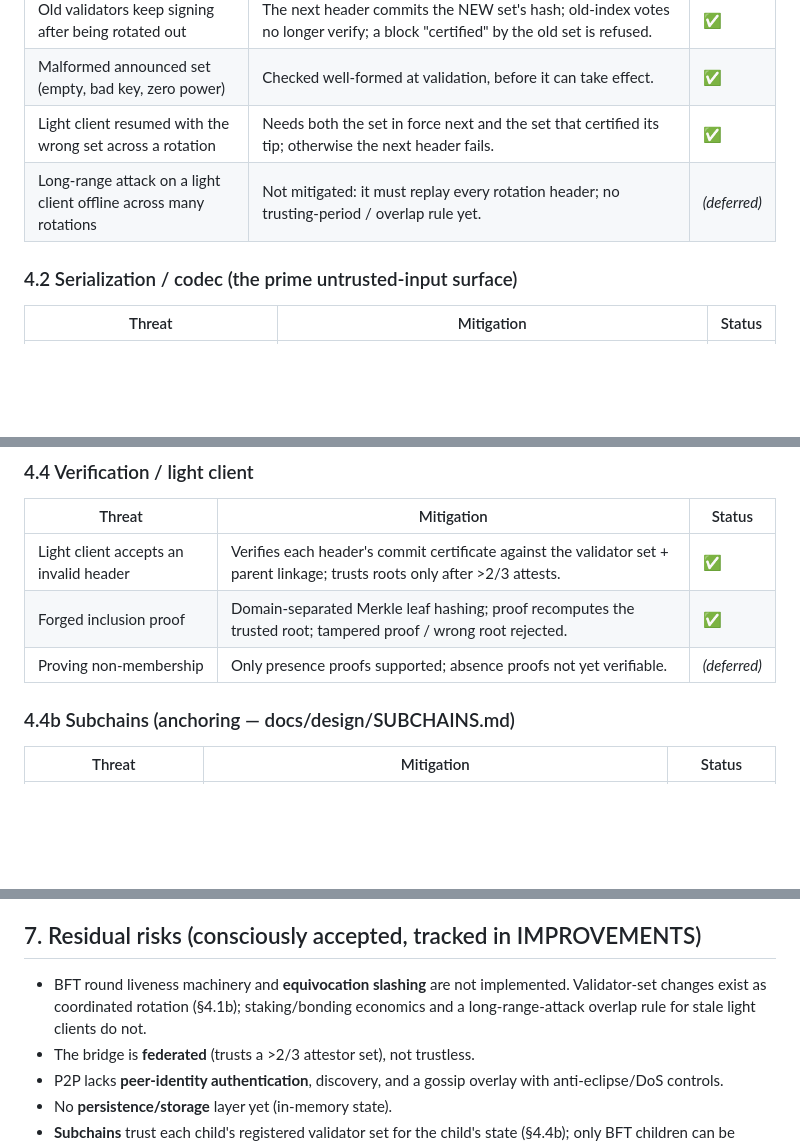
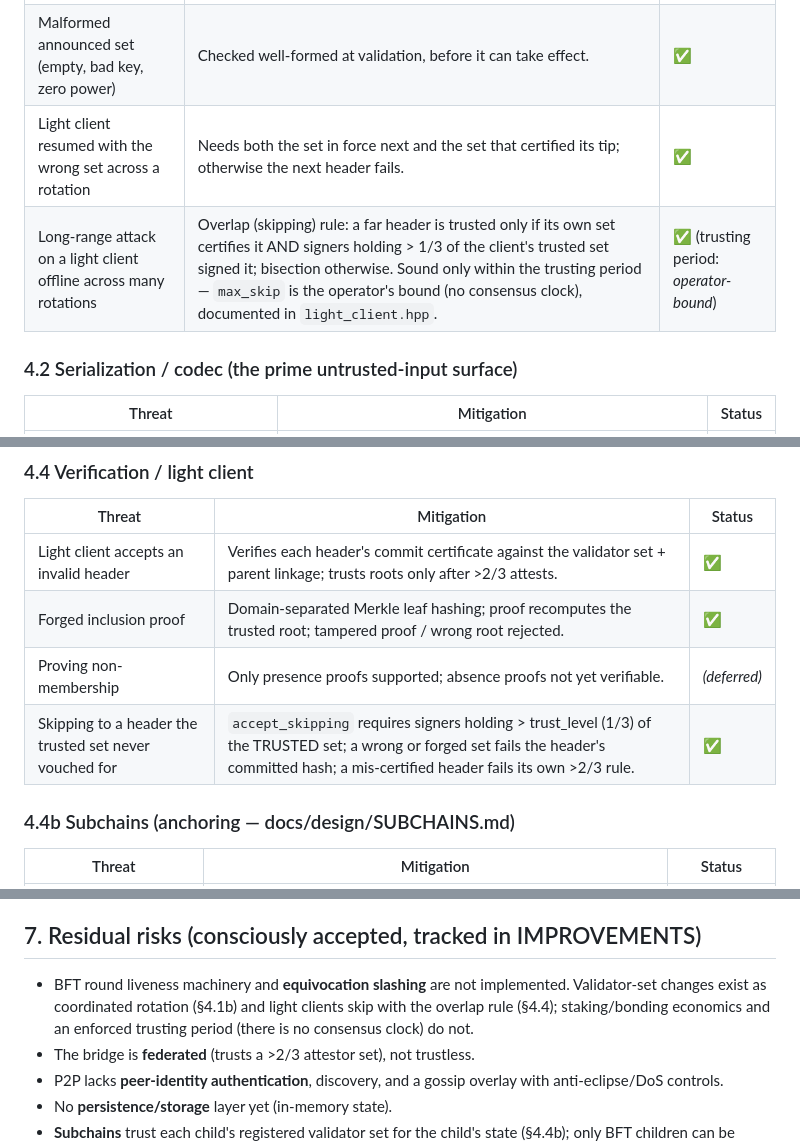
Before and after one commit to Crdzbird/aviary, a Markdown page: docs/THREAT_MODEL.md, 3 parts joined by grey strips. Drawn GitHub-style; blank space fills up the shorter version.

```diff
--- a/docs/THREAT_MODEL.md
+++ b/docs/THREAT_MODEL.md
@@ -67,7 +67,7 @@ quorum (≥1/3 power) of colluding validators; physical key extraction.
 | Old validators keep signing after being rotated out | The next header commits the NEW set's hash; old-index votes no longer verify; a block "certified" by the old set is refused. | ✅ |
 | Malformed announced set (empty, bad key, zero power) | Checked well-formed at validation, before it can take effect. | ✅ |
 | Light client resumed with the wrong set across a rotation | Needs both the set in force next and the set that certified its tip; otherwise the next header fails. | ✅ |
-| Long-range attack on a light client offline across many rotations | Not mitigated: it must replay every rotation header; no trusting-period / overlap rule yet. | *(deferred)* |
+| Long-range attack on a light client offline across many rotations | Overlap (skipping) rule: a far header is trusted only if its own set certifies it AND signers holding > 1/3 of the client's trusted set signed it; bisection otherwise. Sound only within the trusting period — `max_skip` is the operator's bound (no consensus clock), documented in `light_client.hpp`. | ✅ (trusting period: *operator-bound*) |
 
 ### 4.2 Serialization / codec (the prime untrusted-input surface)
 | Threat | Mitigation | Status |
@@ -94,6 +94,7 @@ quorum (≥1/3 power) of colluding validators; physical key extraction.
 | Light client accepts an invalid header | Verifies each header's commit certificate against the validator set + parent linkage; trusts roots only after >2/3 attests. | ✅ |
 | Forged inclusion proof | Domain-separated Merkle leaf hashing; proof recomputes the trusted root; tampered proof / wrong root rejected. | ✅ |
 | Proving non-membership | Only presence proofs supported; absence proofs not yet verifiable. | *(deferred)* |
+| Skipping to a header the trusted set never vouched for | `accept_skipping` requires signers holding > trust_level (1/3) of the TRUSTED set; a wrong or forged set fails the header's committed hash; a mis-certified header fails its own >2/3 rule. | ✅ |
 
 ### 4.4b Subchains (anchoring — docs/design/SUBCHAINS.md)
 | Threat | Mitigation | Status |
@@ -151,9 +152,9 @@ X25519+ML-KEM-768 KEM available). Wallet custody uses cryptolib's Vault/Keyring.
 ## 7. Residual risks (consciously accepted, tracked in IMPROVEMENTS)
 
 - BFT round liveness machinery and **equivocation slashing** are not
-  implemented. Validator-set changes exist as coordinated rotation (§4.1b);
-  staking/bonding economics and a long-range-attack overlap rule for stale
-  light clients do not.
+  implemented. Validator-set changes exist as coordinated rotation (§4.1b) and
+  light clients skip with the overlap rule (§4.4); staking/bonding economics
+  and an enforced trusting period (there is no consensus clock) do not.
 - The bridge is **federated** (trusts a >2/3 attestor set), not trustless.
 - P2P lacks **peer-identity authentication**, discovery, and a gossip overlay
   with anti-eclipse/DoS controls.
```
Also changed, not shown: docs/IMPROVEMENTS.md (+19 -3 lines).
